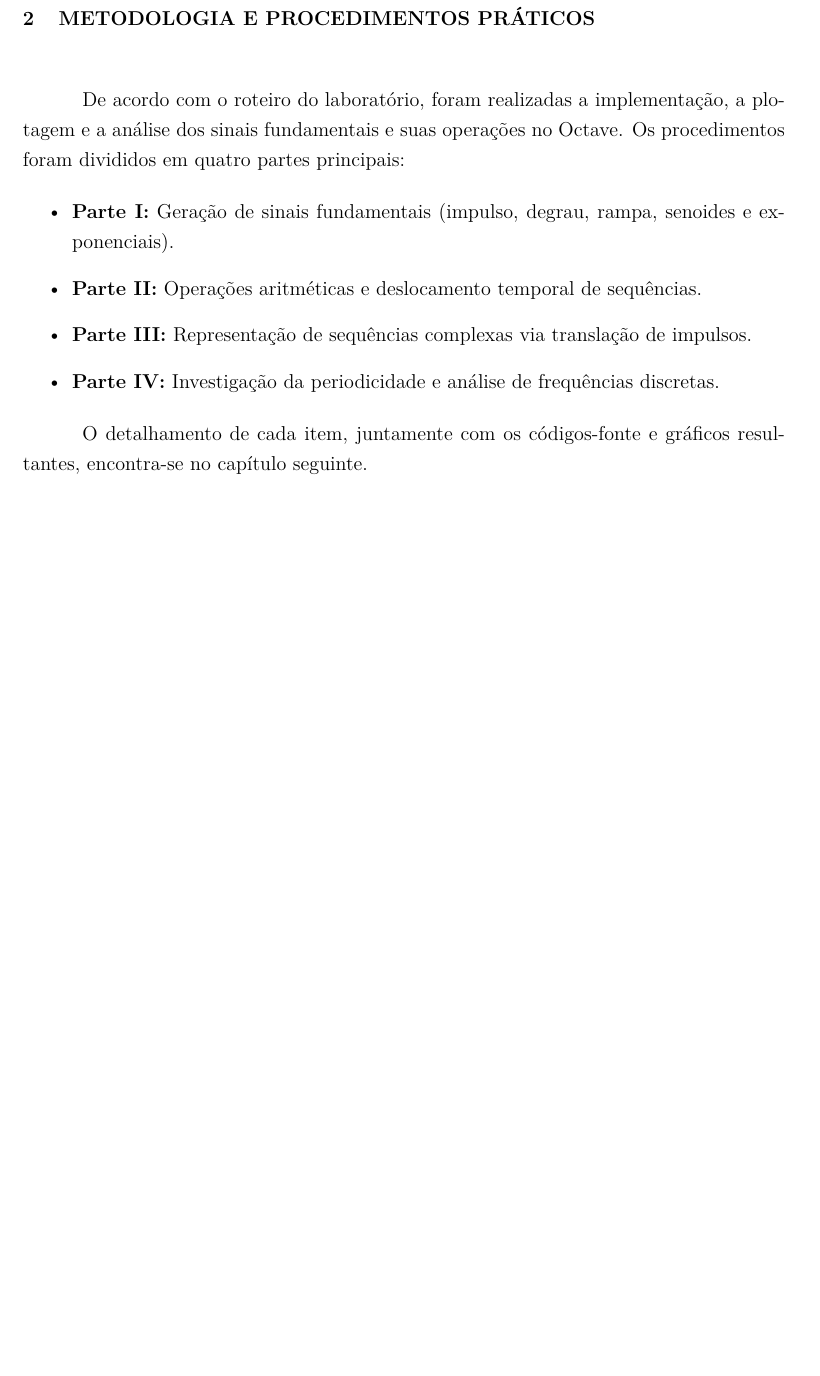
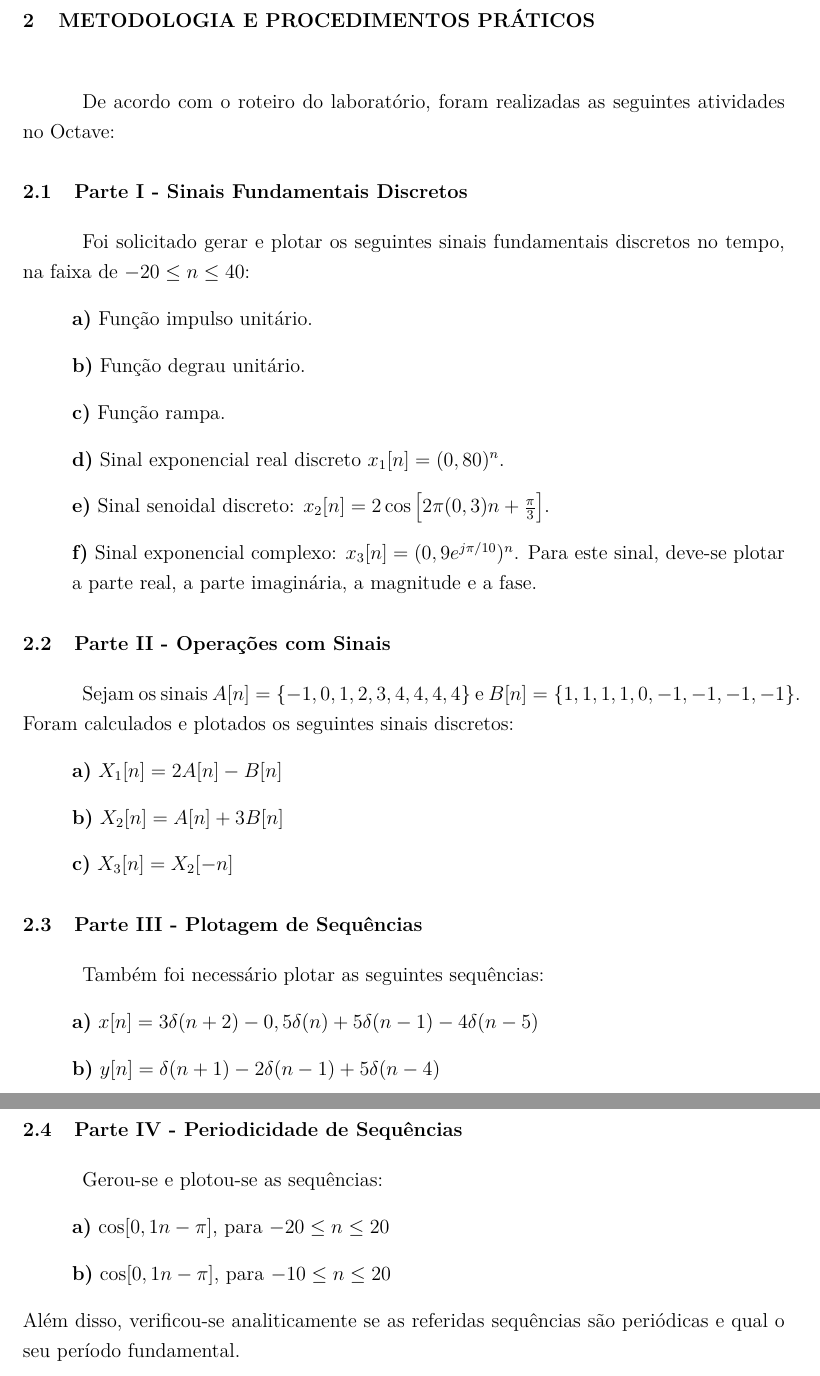
Before and after one commit to 111auricio-carvalho/Relatorios-PDS, a LaTeX thesis (relatorio_1/relatorio_1.tex): part of page 5 of 19 before the commit and two parts of pages 5 and 6 of 20 after it, the two joined at a grey line, cut so that both start at the same text, the shorter picture padded with empty space. Compiled offline with pdfLaTeX.

```diff
--- a/relatorio_1/relatorio_1.tex
+++ b/relatorio_1/relatorio_1.tex
@@ -41,6 +38,11 @@
     showtabs=false,
     tabsize=2
 }
+
+\usepackage[alf,abnt-emphasize=bf]{referencias_abnt/abntex2cite}
+\renewcommand{\backrefpagesname}{}
+\renewcommand{\backref}{}
+\renewcommand*{\backrefalt}[4]{}
 
 % ---- Ajuste para transformar a capa de TCC em Relatório
 \makeatletter
@@ -112,16 +114,41 @@
 
 \chapter{Metodologia e Procedimentos Práticos}
 
-De acordo com o roteiro do laboratório, foram realizadas a implementação, a plotagem e a análise dos sinais fundamentais e suas operações no Octave. Os procedimentos foram divididos em quatro partes principais:
+De acordo com o roteiro do laboratório, foram realizadas as seguintes atividades no Octave:
 
+\section{Parte I - Sinais Fundamentais Discretos}
+Foi solicitado gerar e plotar os seguintes sinais fundamentais discretos no tempo, na faixa de $-20 \leq n \leq 40$:
 \begin{itemize}
-    \item \textbf{Parte I:} Geração de sinais fundamentais (impulso, degrau, rampa, senoides e exponenciais).
-    \item \textbf{Parte II:} Operações aritméticas e deslocamento temporal de sequências.
-    \item \textbf{Parte III:} Representação de sequências complexas via translação de impulsos.
-    \item \textbf{Parte IV:} Investigação da periodicidade e análise de frequências discretas.
+    \item[] \textbf{a)} Função impulso unitário.
+    \item[] \textbf{b)} Função degrau unitário.
+    \item[] \textbf{c)} Função rampa.
+    \item[] \textbf{d)} Sinal exponencial real discreto $x_{1}[n] = (0,80)^{n}$.
+    \item[] \textbf{e)} Sinal senoidal discreto: $x_{2}[n] = 2\cos\left[2\pi(0,3)n + \frac{\pi}{3}\right]$.
+    \item[] \textbf{f)} Sinal exponencial complexo: $x_{3}[n] = (0,9e^{j\pi/10})^{n}$. Para este sinal, deve-se plotar a parte real, a parte imaginária, a magnitude e a fase.
 \end{itemize}
 
-O detalhamento de cada item, juntamente com os códigos-fonte e gráficos resultantes, encontra-se no capítulo seguinte.
+\section{Parte II - Operações com Sinais}
+Sejam os sinais $A[n] = \{-1,0, 1, 2, 3, 4, 4, 4, 4\}$ e $B[n] = \{1,1,1,1,0,-1,-1,-1,-1\}$. Foram calculados e plotados os seguintes sinais discretos:
+\begin{itemize}
+    \item[] \textbf{a)} $X_1[n] = 2A[n] - B[n]$
+    \item[] \textbf{b)} $X_2[n] = A[n] + 3B[n]$
+    \item[] \textbf{c)} $X_3[n] = X_2[-n]$
+\end{itemize}
+
+\section{Parte III - Plotagem de Sequências}
+Também foi necessário plotar as seguintes sequências:
+\begin{itemize}
+    \item[] \textbf{a)} $x[n] = 3\delta(n + 2) - 0,5\delta(n) + 5\delta(n - 1) - 4\delta(n - 5)$
+    \item[] \textbf{b)} $y[n] = \delta(n + 1) - 2\delta(n - 1) + 5\delta(n - 4)$
+\end{itemize}
+
+\section{Parte IV - Periodicidade de Sequências}
+Gerou-se e plotou-se as sequências:
+\begin{itemize}
+    \item[] \textbf{a)} $\cos[0,1n - \pi]$, para $-20 \leq n \leq 20$
+    \item[] \textbf{b)} $\cos[0,1n - \pi]$, para $-10 \leq n \leq 20$
+\end{itemize}
+Além disso, verificou-se analiticamente se as referidas sequências são periódicas e qual o seu período fundamental.
 
 \chapter{Resultados e Discussões}
 
```
Also changed, not shown: relatorio_1/relatorio_1.tex (13 more changed lines).
